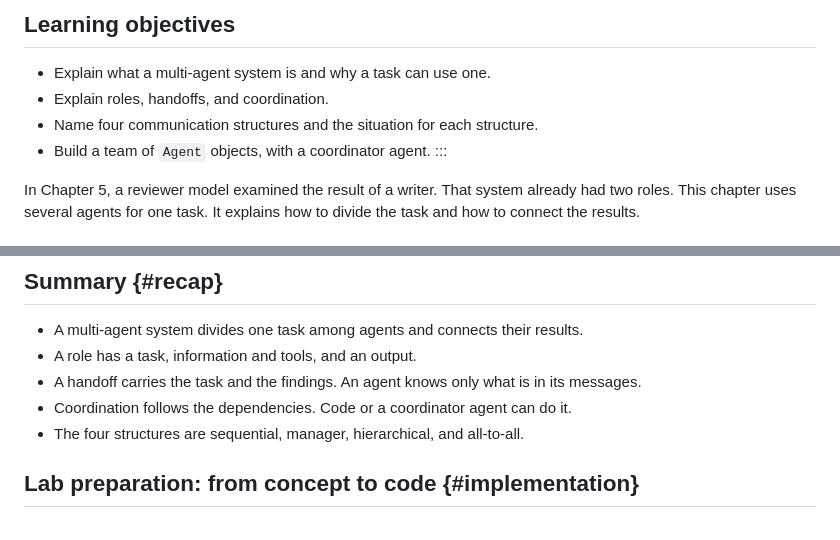
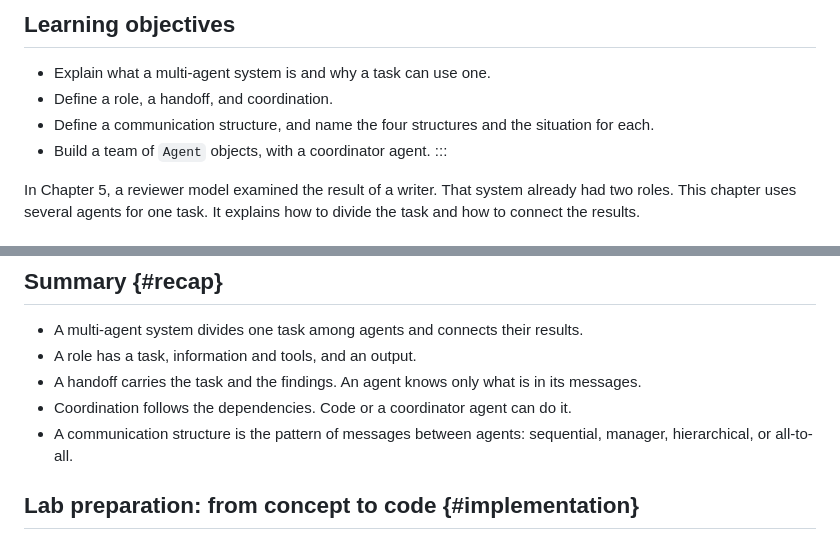
Before and after one commit to ralbu85/stml_2026, a Markdown page: lectures/week06/notes.en.md, 2 parts joined by grey strips. Rendered like a GitHub page.

```diff
--- a/lectures/week06/notes.en.md
+++ b/lectures/week06/notes.en.md
@@ -19,8 +19,8 @@ subtitle: "Divide a task among agents · Connect their results"
 ## Learning objectives
 
 - Explain what a multi-agent system is and why a task can use one.
-- Explain roles, handoffs, and coordination.
-- Name four communication structures and the situation for each structure.
+- Define a role, a handoff, and coordination.
+- Define a communication structure, and name the four structures and the situation for each.
 - Build a team of `Agent` objects, with a coordinator agent.
 :::
 
@@ -157,7 +171,7 @@ The manager structure. The coordinator reads the result and then decides the nex
 - A role has a task, information and tools, and an output.
 - A handoff carries the task and the findings. An agent knows only what is in its messages.
 - Coordination follows the dependencies. Code or a coordinator agent can do it.
-- The four structures are sequential, manager, hierarchical, and all-to-all.
+- A communication structure is the pattern of messages between agents: sequential, manager, hierarchical, or all-to-all.
 
 ## Lab preparation: from concept to code {#implementation}
 
```
Also changed, not shown: other parts of lectures/week06/notes.en.md (+21 -7 lines), lectures/week05/notes.en.md (+17 -2 lines).
